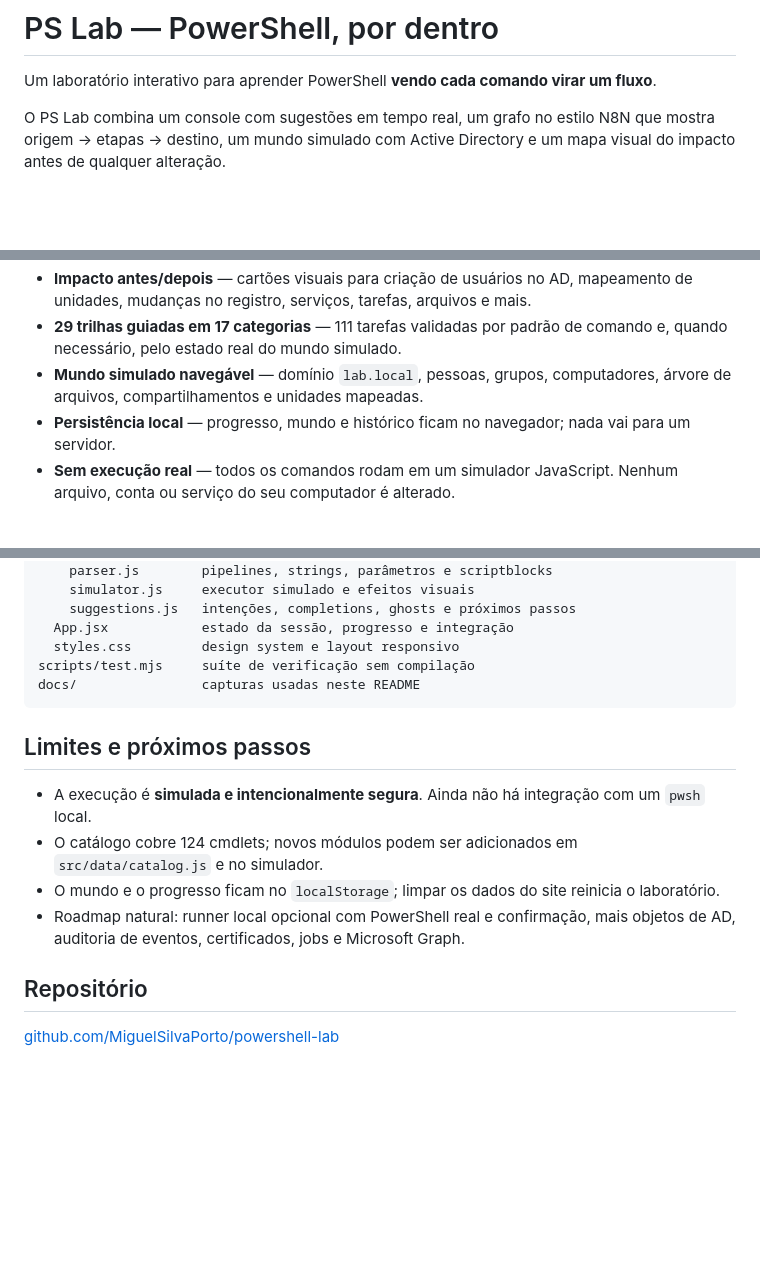
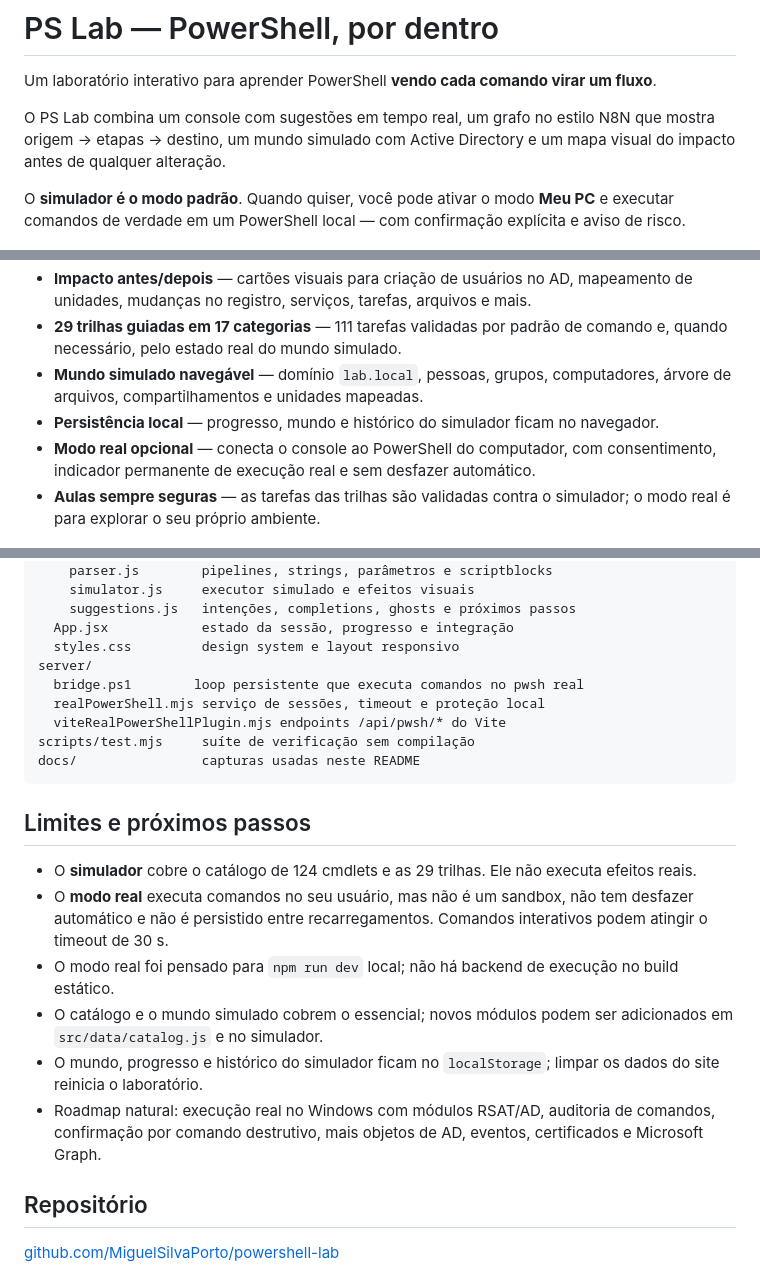
Before and after one commit to MiguelSilvaPorto/powershell-lab, a Markdown page: README.md, 3 parts joined by grey strips. GitHub-like rendering; blank space fills up the shorter version.

````diff
--- a/README.md
+++ b/README.md
@@ -3,6 +3,8 @@
 Um laboratório interativo para aprender PowerShell **vendo cada comando virar um fluxo**.
 
 O PS Lab combina um console com sugestões em tempo real, um grafo no estilo N8N que mostra origem → etapas → destino, um mundo simulado com Active Directory e um mapa visual do impacto antes de qualquer alteração.
+
+O **simulador é o modo padrão**. Quando quiser, você pode ativar o modo **Meu PC** e executar comandos de verdade em um PowerShell local — com confirmação explícita e aviso de risco.
 
 ![PS Lab mostrando a intenção "get add user" virando um fluxo de criação de usuário no Active Directory](docs/pslab-overview.png)
 
@@ -15,8 +17,9 @@ O PS Lab combina um console com sugestões em tempo real, um grafo no estilo N8N
 - **Impacto antes/depois** — cartões visuais para criação de usuários no AD, mapeamento de unidades, mudanças no registro, serviços, tarefas, arquivos e mais.
 - **29 trilhas guiadas em 17 categorias** — 111 tarefas validadas por padrão de comando e, quando necessário, pelo estado real do mundo simulado.
 - **Mundo simulado navegável** — domínio `lab.local`, pessoas, grupos, computadores, árvore de arquivos, compartilhamentos e unidades mapeadas.
-- **Persistência local** — progresso, mundo e histórico ficam no navegador; nada vai para um servidor.
-- **Sem execução real** — todos os comandos rodam em um simulador JavaScript. Nenhum arquivo, conta ou serviço do seu computador é alterado.
+- **Persistência local** — progresso, mundo e histórico do simulador ficam no navegador.
+- **Modo real opcional** — conecta o console ao PowerShell do computador, com consentimento, indicador permanente de execução real e sem desfazer automático.
+- **Aulas sempre seguras** — as tarefas das trilhas são validadas contra o simulador; o modo real é para explorar o seu próprio ambiente.
 
 ![Explorador do mundo simulado na aba de rede, com mapeamento A → B](docs/pslab-world.png)
 
@@ -137,16 +180,22 @@ src/
     suggestions.js   intenções, completions, ghosts e próximos passos
   App.jsx            estado da sessão, progresso e integração
   styles.css         design system e layout responsivo
+server/
+  bridge.ps1        loop persistente que executa comandos no pwsh real
+  realPowerShell.mjs serviço de sessões, timeout e proteção local
+  viteRealPowerShellPlugin.mjs endpoints /api/pwsh/* do Vite
 scripts/test.mjs     suíte de verificação sem compilação
 docs/                capturas usadas neste README
 ```
 
 ## Limites e próximos passos
 
-- A execução é **simulada e intencionalmente segura**. Ainda não há integração com um `pwsh` local.
-- O catálogo cobre 124 cmdlets; novos módulos podem ser adicionados em `src/data/catalog.js` e no simulador.
-- O mundo e o progresso ficam no `localStorage`; limpar os dados do site reinicia o laboratório.
-- Roadmap natural: runner local opcional com PowerShell real e confirmação, mais objetos de AD, auditoria de eventos, certificados, jobs e Microsoft Graph.
+- O **simulador** cobre o catálogo de 124 cmdlets e as 29 trilhas. Ele não executa efeitos reais.
+- O **modo real** executa comandos no seu usuário, mas não é um sandbox, não tem desfazer automático e não é persistido entre recarregamentos. Comandos interativos podem atingir o timeout de 30 s.
+- O modo real foi pensado para `npm run dev` local; não há backend de execução no build estático.
+- O catálogo e o mundo simulado cobrem o essencial; novos módulos podem ser adicionados em `src/data/catalog.js` e no simulador.
+- O mundo, progresso e histórico do simulador ficam no `localStorage`; limpar os dados do site reinicia o laboratório.
+- Roadmap natural: execução real no Windows com módulos RSAT/AD, auditoria de comandos, confirmação por comando destrutivo, mais objetos de AD, eventos, certificados e Microsoft Graph.
 
 ## Repositório
 
````
Also changed, not shown: other parts of README.md (+40 -0 lines), docs/pslab-overview.png, docs/pslab-real-mode.png (added), docs/pslab-world.png.
